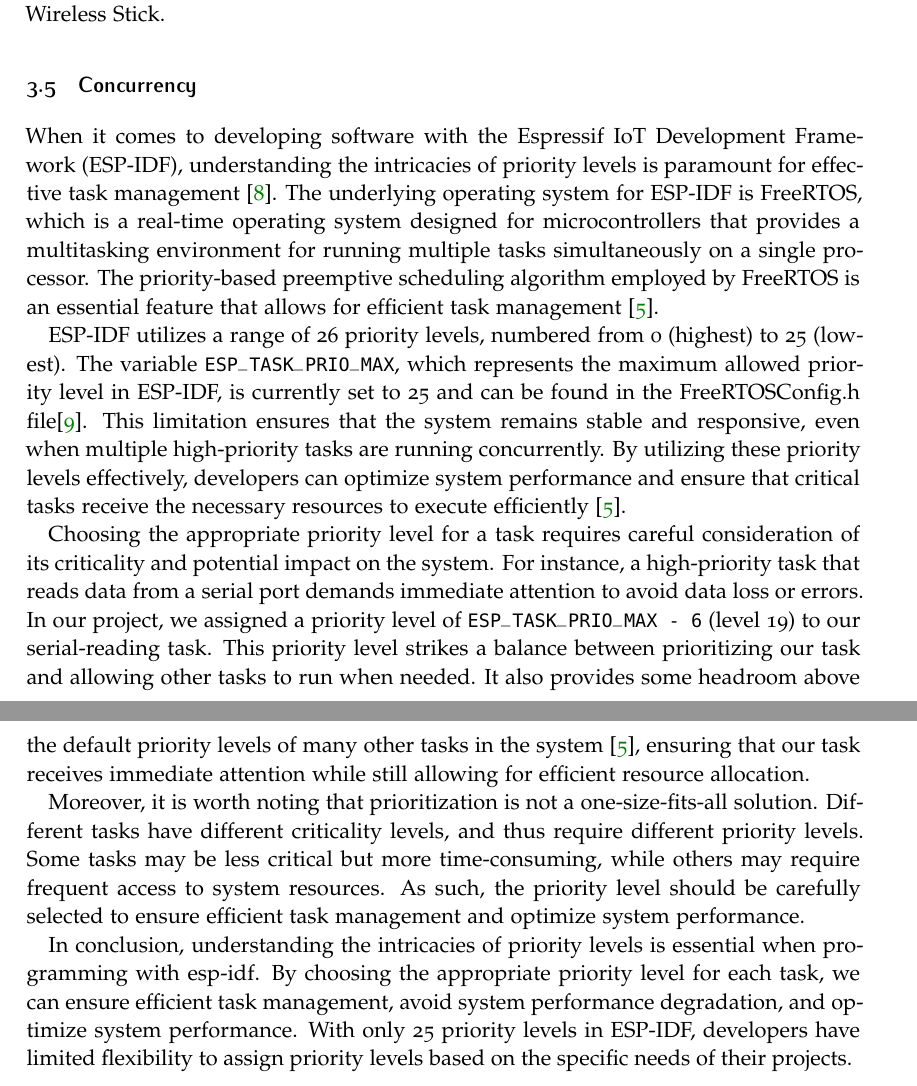
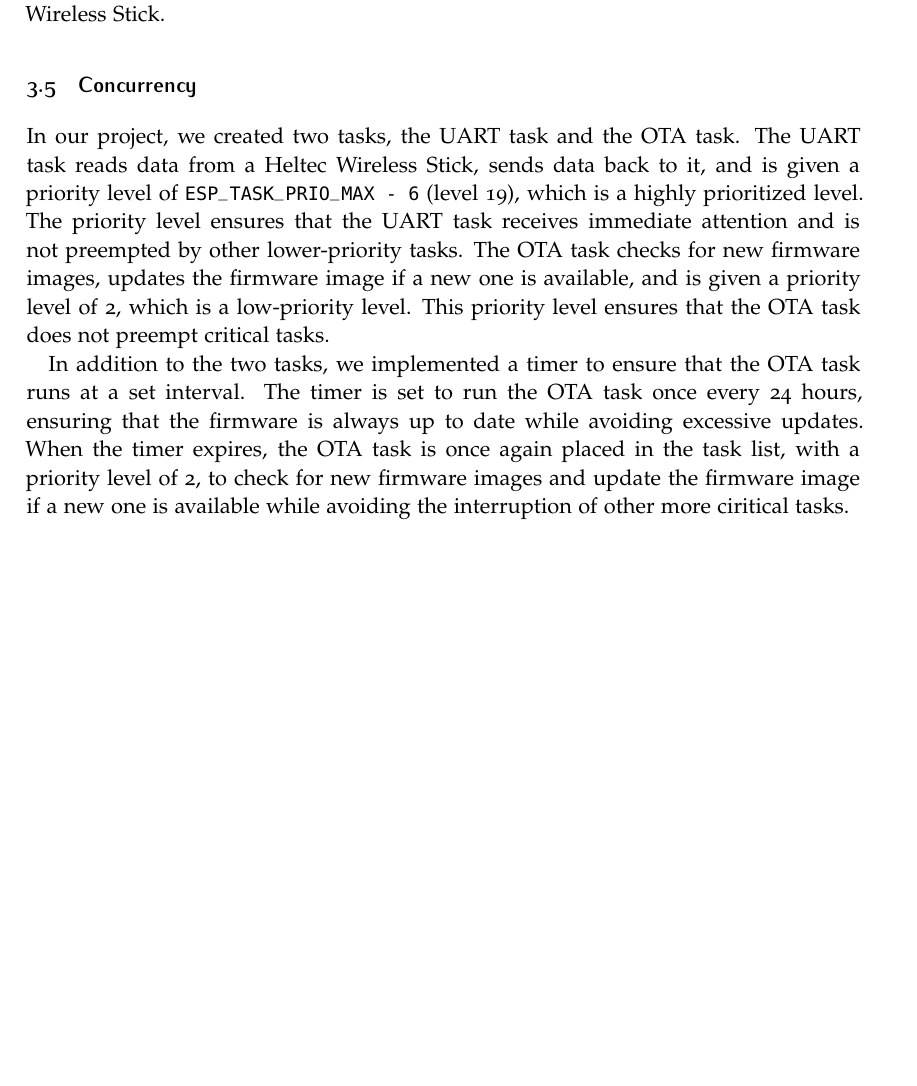
Before and after one commit to krukle/energy-gateway, a LaTeX document (report_latex/1DT304_Enström_Olof_Eid_Christoffer_FinalReport.tex, which reads report_latex/chapters/method.tex): two parts of pages 8 and 9 of 20 before the commit and part of page 8 of 19 after it, the two joined at a grey line, cut so that both start at the same text, the shorter picture padded with empty space. Compiled offline with pdfLaTeX.

Commit message:
update concurrency method

```diff
--- a/report_latex/chapters/method.tex
+++ b/report_latex/chapters/method.tex
@@ -34,12 +34,6 @@
 
 \subsection{Concurrency}
 
-When it comes to developing software with the Espressif IoT Development Framework (ESP-IDF), understanding the intricacies of priority levels is paramount for effective task management~\cite{Davis:2016}. The underlying operating system for ESP-IDF is FreeRTOS, which is a real-time operating system designed for microcontrollers that provides a multitasking environment for running multiple tasks simultaneously on a single processor. The priority-based preemptive scheduling algorithm employed by FreeRTOS is an essential feature that allows for efficient task management~\cite{espressif:esp-idf-programming-guide}.
+In our project, we created two tasks, the UART task and the OTA task. The UART task reads data from a Heltec Wireless Stick, sends data back to it, and is given a priority level of \texttt{ESP\_TASK\_PRIO\_MAX - 6} (level 19), which is a highly prioritized level. The priority level ensures that the UART task receives immediate attention and is not preempted by other lower-priority tasks. The OTA task checks for new firmware images, updates the firmware image if a new one is available, and is given a priority level of 2, which is a low-priority level. This priority level ensures that the OTA task does not preempt critical tasks.
 
-ESP-IDF utilizes a range of 26 priority levels, numbered from 0 (highest) to 25 (lowest). The variable \texttt{ESP\_TASK\_PRIO\_MAX}, which represents the maximum allowed priority level in ESP-IDF, is currently set to 25 and can be found in the FreeRTOSConfig.h file\cite{espressif:freertosconfig}. This limitation ensures that the system remains stable and responsive, even when multiple high-priority tasks are running concurrently. By utilizing these priority levels effectively, developers can optimize system performance and ensure that critical tasks receive the necessary resources to execute efficiently~\cite{espressif:esp-idf-programming-guide}.
-
-Choosing the appropriate priority level for a task requires careful consideration of its criticality and potential impact on the system. For instance, a high-priority task that reads data from a serial port demands immediate attention to avoid data loss or errors. In our project, we assigned a priority level of \texttt{ESP\_TASK\_PRIO\_MAX - 6} (level 19) to our serial-reading task. This priority level strikes a balance between prioritizing our task and allowing other tasks to run when needed. It also provides some headroom above the default priority levels of many other tasks in the system~\cite{espressif:esp-idf-programming-guide}, ensuring that our task receives immediate attention while still allowing for efficient resource allocation.
-
-Moreover, it is worth noting that prioritization is not a one-size-fits-all solution. Different tasks have different criticality levels, and thus require different priority levels. Some tasks may be less critical but more time-consuming, while others may require frequent access to system resources. As such, the priority level should be carefully selected to ensure efficient task management and optimize system performance.
-
-In conclusion, understanding the intricacies of priority levels is essential when programming with esp-idf. By choosing the appropriate priority level for each task, we can ensure efficient task management, avoid system performance degradation, and optimize system performance. With only 25 priority levels in ESP-IDF, developers have limited flexibility to assign priority levels based on the specific needs of their projects.
+In addition to the two tasks, we implemented a timer to ensure that the OTA task runs at a set interval. The timer is set to run the OTA task once every 24 hours, ensuring that the firmware is always up to date while avoiding excessive updates. When the timer expires, the OTA task is once again placed in the task list, with a priority level of 2, to check for new firmware images and update the firmware image if a new one is available while avoiding the interruption of other more ciritical tasks.
```
